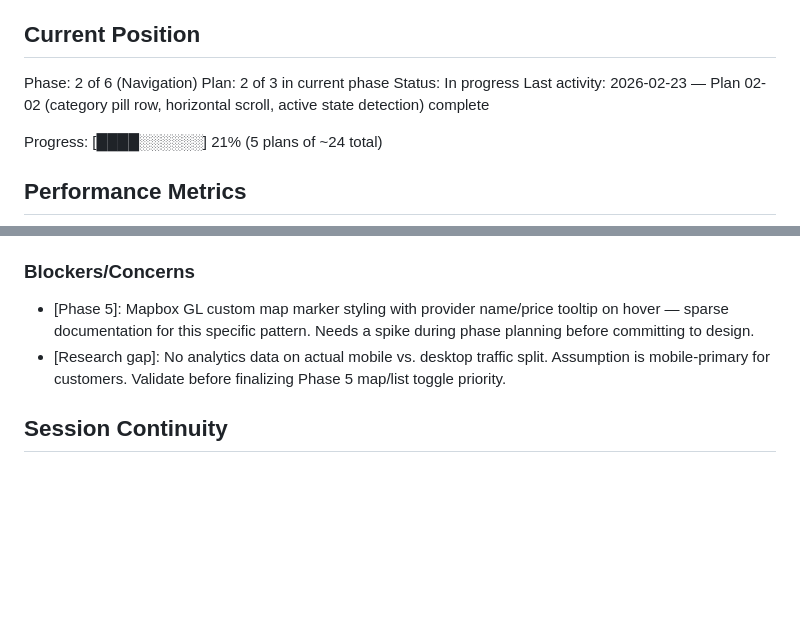
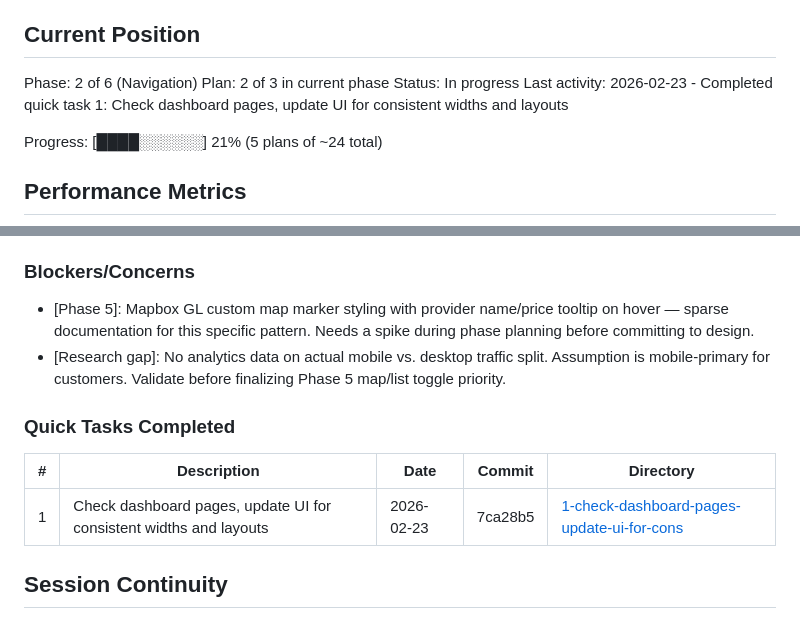
Before and after one commit to dzekuza/petify, a Markdown page: .planning/STATE.md, 2 parts joined by grey strips. Drawn GitHub-style; blank space fills up the shorter version.

Commit message:
docs(quick-1): Check dashboard pages, update UI for consistent widths and layouts
Co-Authored-By: Claude Opus 4.6 <noreply@anthropic.com>

```diff
--- a/.planning/STATE.md
+++ b/.planning/STATE.md
@@ -12,7 +12,7 @@ See: .planning/PROJECT.md (updated 2026-02-23)
 Phase: 2 of 6 (Navigation)
 Plan: 2 of 3 in current phase
 Status: In progress
-Last activity: 2026-02-23 — Plan 02-02 (category pill row, horizontal scroll, active state detection) complete
+Last activity: 2026-02-23 - Completed quick task 1: Check dashboard pages, update UI for consistent widths and layouts
 
 Progress: [████░░░░░░] 21% (5 plans of ~24 total)
 
@@ -78,6 +78,12 @@ None yet.
 - [Phase 5]: Mapbox GL custom map marker styling with provider name/price tooltip on hover — sparse documentation for this specific pattern. Needs a spike during phase planning before committing to design.
 - [Research gap]: No analytics data on actual mobile vs. desktop traffic split. Assumption is mobile-primary for customers. Validate before finalizing Phase 5 map/list toggle priority.
 
+### Quick Tasks Completed
+
+| # | Description | Date | Commit | Directory |
+|---|-------------|------|--------|-----------|
+| 1 | Check dashboard pages, update UI for consistent widths and layouts | 2026-02-23 | 7ca28b5 | [1-check-dashboard-pages-update-ui-for-cons](./quick/1-check-dashboard-pages-update-ui-for-cons/) |
+
 ## Session Continuity
 
 Last session: 2026-02-23
```
